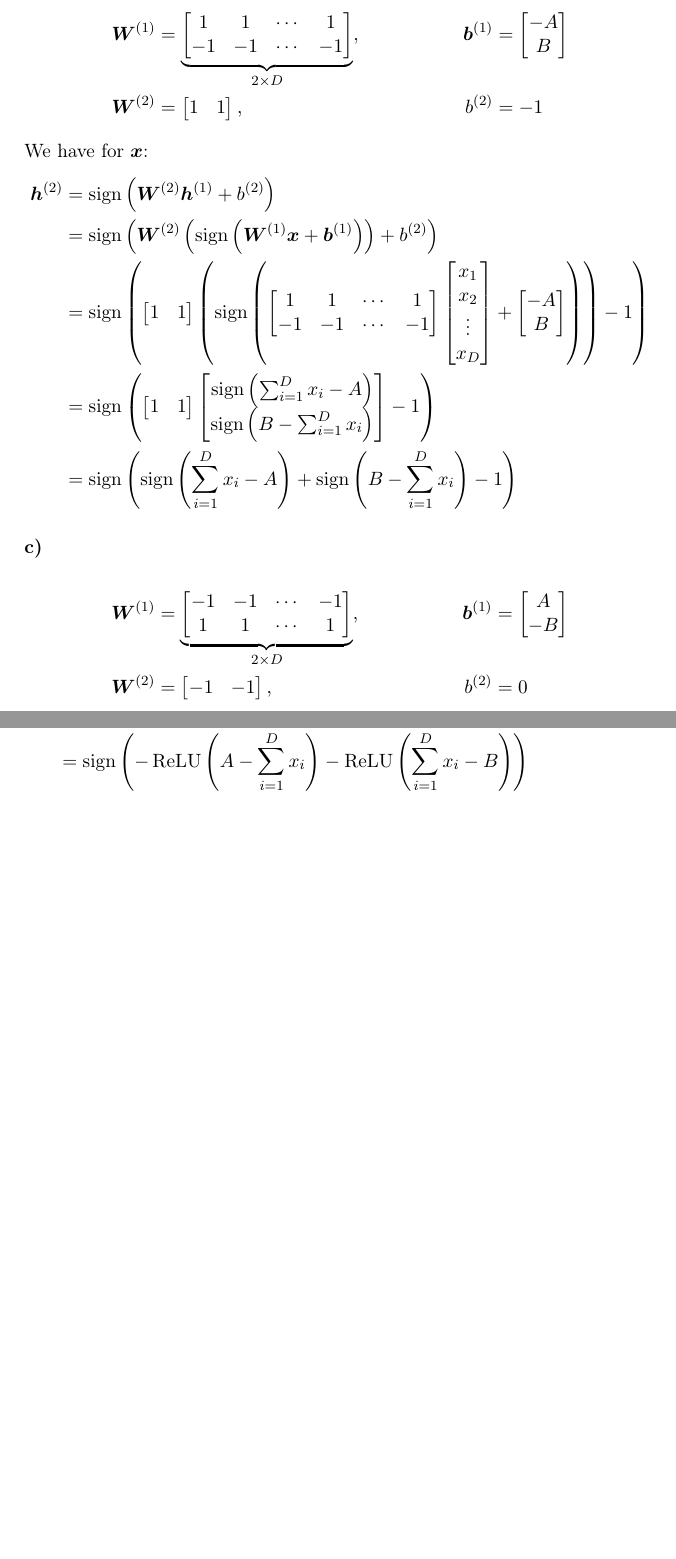
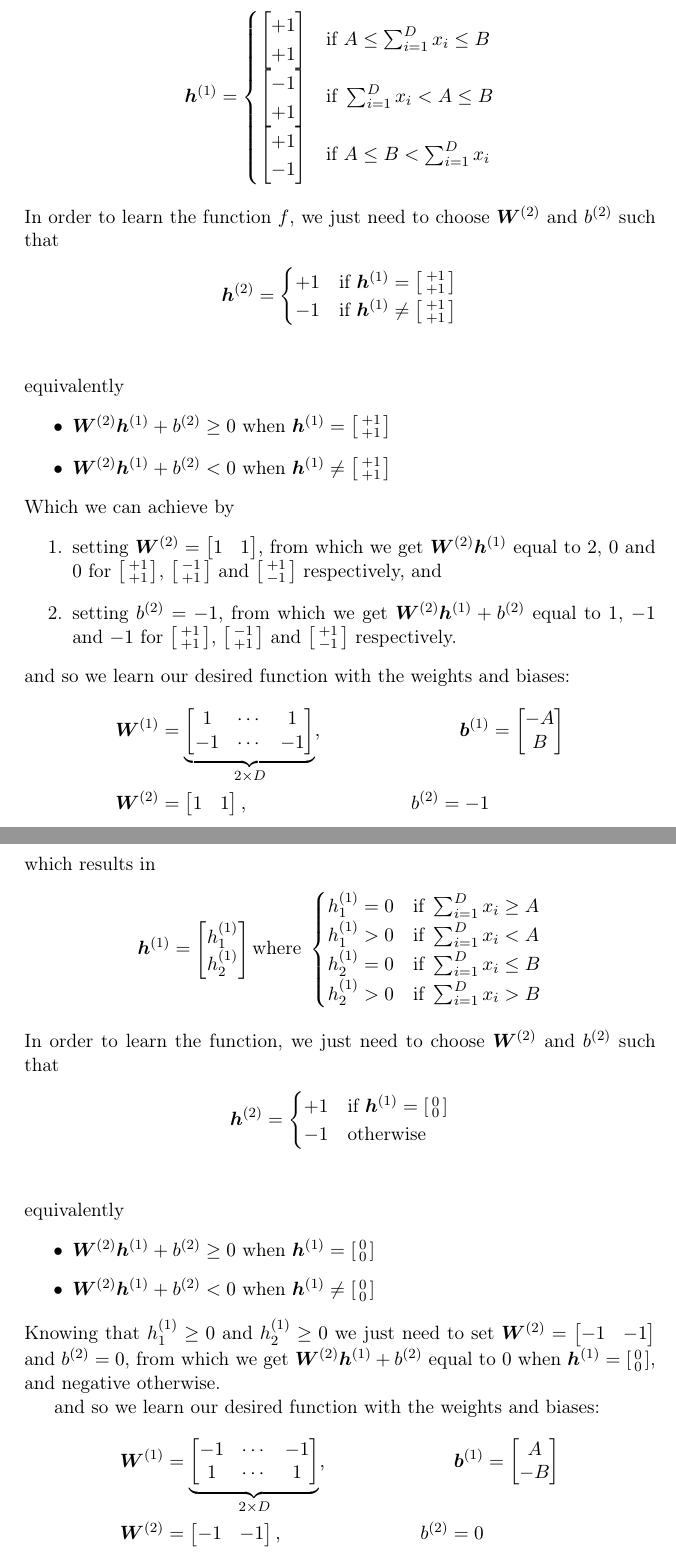
Before and after one commit to jaklvinc/deep-learning-ist, a LaTeX problem sheet (HW1/report.tex): two parts of pages 11 and 12 of 12 before the commit and two parts of pages 12 and 14 of 14 after it, joined at a grey line, cut at the place of the change, the shorter picture padded with empty space. Compiled offline with pdfLaTeX.

Commit message:
Added Q3 reasoning

```diff
--- a/HW1/report.tex
+++ b/HW1/report.tex
@@ -8,6 +8,7 @@
 \usepackage{tikz}
 \usepackage{caption}
 \usepackage{subcaption}
+\usepackage{mathtools}
 
 \usetikzlibrary{calc}
 \setcounter{secnumdepth}{0}
@@ -354,5 +359,3 @@ Let
 \end{figure*}
 \begin{align*}
   \bm{W}^{(1)} &= \underbrace{\begin{bmatrix}
-                   1  &1  &\cdots &1 \\
-                   -1 &-1 &\cdots &-1
@@ -359,38 +396,55 @@ Let
+  \bm{h}^{(1)} = \begin{cases}
+                   \begin{bmatrix}
+                     +1 \\
+                     +1
+                   \end{bmatrix} &\text{if } A \leq \sum_{i = 1}^{D} x_{i} \leq B \\
+                                  \begin{bmatrix}
+                     -1 \\
+                     +1
+                                  \end{bmatrix} &\text{if } \sum_{i = 1}^{D} x_{i} < A \leq B \\
+                                                                 \begin{bmatrix}
+                     +1 \\
+                     -1
+                   \end{bmatrix} &\text{if } A \leq B < \sum_{i = 1}^{D} x_{i}
+                 \end{cases}
+\end{equation*}
+In order to learn the function $f$, we just need to choose $\bm{W}^{(2)}$ and $b^{(2)}$ such that
+\begin{align*}
+  \bm{h}^{(2)} &= \begin{cases}
+                   +1 &\text{if } \bm{h}^{(1)} =  \begin{bsmallmatrix}
+                     +1 \\
+                     +1
+                                                  \end{bsmallmatrix} \\
+                   -1 &\text{if } \bm{h}^{(1)} \neq  \begin{bsmallmatrix}
+                                                       +1 \\
+                                                       +1
+                                                     \end{bsmallmatrix} \\
+                  \end{cases} \\
+\end{align*}
+equivalently
+\begin{itemize}
+\item $\bm{W}^{(2)} \bm{h}^{(1)} + b^{(2)} \geq 0$ when $\bm{h}^{(1)} = \begin{bsmallmatrix}+1 \\ +1 \end{bsmallmatrix}$
+\item $\bm{W}^{(2)} \bm{h}^{(1)} + b^{(2)} < 0$ when $\bm{h}^{(1)} \neq \begin{bsmallmatrix} +1 \\ +1 \end{bsmallmatrix}$
+\end{itemize}
+Which we can achieve by
+\begin{enumerate}
+\item setting $\bm{W}^{(2)} = \begin{bmatrix}1 & 1\end{bmatrix}$, from which we get $\bm{W}^{(2)} \bm{h}^{(1)}$ equal to $2$, $0$ and $0$ for $\begin{bsmallmatrix} +1 \\ +1 \end{bsmallmatrix}$, $\begin{bsmallmatrix} -1 \\ +1 \end{bsmallmatrix}$ and $\begin{bsmallmatrix} +1 \\ -1 \end{bsmallmatrix}$ respectively, and
+\item setting $b^{(2)} = -1$, from which we get $\bm{W}^{(2)} \bm{h}^{(1)} + b^{(2)}$ equal to $1$, $-1$ and $-1$ for $\begin{bsmallmatrix} +1 \\ +1 \end{bsmallmatrix}$, $\begin{bsmallmatrix} -1 \\ +1 \end{bsmallmatrix}$ and $\begin{bsmallmatrix} +1 \\ -1 \end{bsmallmatrix}$ respectively.
+\end{enumerate}
+and so we learn our desired function with the weights and biases:
+\begin{align*}
+  \bm{W}^{(1)} &= \underbrace{\begin{bmatrix}
+                   1 &\cdots  &1 \\
+                   -1 &\cdots &-1
                  \end{bmatrix}}_{2 \times D}, &\bm{b}^{(1)} &= \begin{bmatrix}
                                                   -A \\
                                                   B
                                                  \end{bmatrix} \\
   \bm{W}^{(2)} &= \begin{bmatrix}
                    1 & 1
-                 \end{bmatrix}, &\quad b^{(2)} &= -1
+                 \end{bmatrix}, & b^{(2)} = -1
 \end{align*}
-We have for $\bm{x}$:
-\begin{align*}
-  \bm{h}^{(2)} &= \sign \left( \bm{W}^{(2)}\bm{h}^{(1)} + b^{(2)} \right) \\
-               &= \sign \left( \bm{W}^{(2)} \left( \sign \left( \bm{W}^{(1)} \bm{x} + \bm{b}^{(1)} \right) \right) + b^{(2)} \right) \\
-               &= \sign \left( \begin{bmatrix}
-                                       1  &1
-                                     \end{bmatrix} \left( \sign \left( \begin{bmatrix}
-                                                                               1  &1  &\cdots &1 \\
-                                                                               -1 &-1 &\cdots &-1
-                                                                             \end{bmatrix}
-                 \begin{bmatrix}
-                   x_{1} \\
-                   x_{2} \\
-                   \vdots \\
-                   x_{D}
-                 \end{bmatrix} + \begin{bmatrix}
-                                   -A \\
-                                   B
-                                 \end{bmatrix} \right) \right) -1 \right) \\
-               &= \sign \left( \begin{bmatrix}
-                                       1  &1
-                                     \end{bmatrix} \begin{bmatrix}
-                                                                               \sign \left( \sum_{i = 1}^{D} x_{i} - A \right) \\
-                                                                               \sign \left( B - \sum_{i = 1}^{D} x_{i} \right)
-                                                          \end{bmatrix} -1 \right) \\
-               &= \sign \left( \sign \left( \sum_{i = 1}^{D} x_{i} - A \right) + \sign \left( B - \sum_{i = 1}^{D} x_{i} \right) -1 \right)
-\end{align*}
+\pagebreak
 \subsubsection{c)}
 \begin{figure*}[h!]
 \begin{tikzpicture}
@@ -435,5 +489,3 @@ We have for $\bm{x}$:
 \end{figure*}
 \begin{align*}
   \bm{W}^{(1)} &= \underbrace{\begin{bmatrix}
-                   -1  &-1  &\cdots &-1 \\
-                   1 &1 &\cdots &1
@@ -440,8 +524,42 @@ We have for $\bm{x}$:
+which results in
+\begin{equation*}
+  \bm{h}^{(1)} = \begin{bmatrix}
+                   h^{(1)}_{1} \\
+                   h^{(1)}_{2}
+                 \end{bmatrix} \text{where }
+                 \begin{cases}
+                   h_{1}^{(1)} = 0 &\text{if } \sum_{i = 1}^{D} x_{i} \geq A \\
+                   h_{1}^{(1)} > 0 &\text{if } \sum_{i = 1}^{D} x_{i} < A \\
+                   h_{2}^{(1)} = 0 &\text{if } \sum_{i = 1}^{D} x_{i} \leq B \\
+                   h_{2}^{(1)} > 0 &\text{if } \sum_{i = 1}^{D} x_{i} > B
+                 \end{cases}
+\end{equation*}
+In order to learn the function, we just need to choose $\bm{W}^{(2)}$ and $b^{(2)}$ such that
+\begin{align*}
+  \bm{h}^{(2)} &= \begin{cases}
+                    +1 &\text{if } \bm{h}^{(1)} =  \begin{bsmallmatrix}
+                                                     0 \\
+                                                     0
+                                                   \end{bsmallmatrix} \\
+                    -1 &\text{otherwise}
+                  \end{cases} \\
+\end{align*}
+equivalently
+\begin{itemize}
+\item $\bm{W}^{(2)} \bm{h}^{(1)} + b^{(2)} \geq 0$ when $\bm{h}^{(1)} = \begin{bsmallmatrix} 0 \\ 0 \end{bsmallmatrix}$
+\item $\bm{W}^{(2)} \bm{h}^{(1)} + b^{(2)} < 0$ when $\bm{h}^{(1)} \neq \begin{bsmallmatrix} 0 \\ 0 \end{bsmallmatrix}$
+\end{itemize}
+Knowing that $h^{(1)}_{1} \geq 0$ and $h^{(1)}_{2} \geq 0$ we just need to set  $\bm{W}^{(2)} = \begin{bmatrix} - 1 & -1 \end{bmatrix}$ and $b^{(2)} = 0$, from which we get $\bm{W}^{(2)} \bm{h}^{(1)} + b^{(2)}$ equal to $0$ when $\bm{h}^{(1)} = \begin{bsmallmatrix} 0 \\ 0 \end{bsmallmatrix}$, and negative otherwise.
+
+and so we learn our desired function with the weights and biases:
+\begin{align*}
+  \bm{W}^{(1)} &= \underbrace{\begin{bmatrix}
+                   -1 &\cdots  &-1 \\
+                   1 &\cdots &1
                  \end{bmatrix}}_{2 \times D}, &\bm{b}^{(1)} &= \begin{bmatrix}
                                                   A \\
                                                   -B
                                                  \end{bmatrix} \\
   \bm{W}^{(2)} &= \begin{bmatrix}
                    -1 & -1
-                 \end{bmatrix}, &\quad b^{(2)} &= 0
-\end{align*}
+                 \end{bmatrix}, & b^{(2)} = 0
```
Also changed, not shown: HW1/report.pdf, HW1/report.tex (98 more changed lines).
